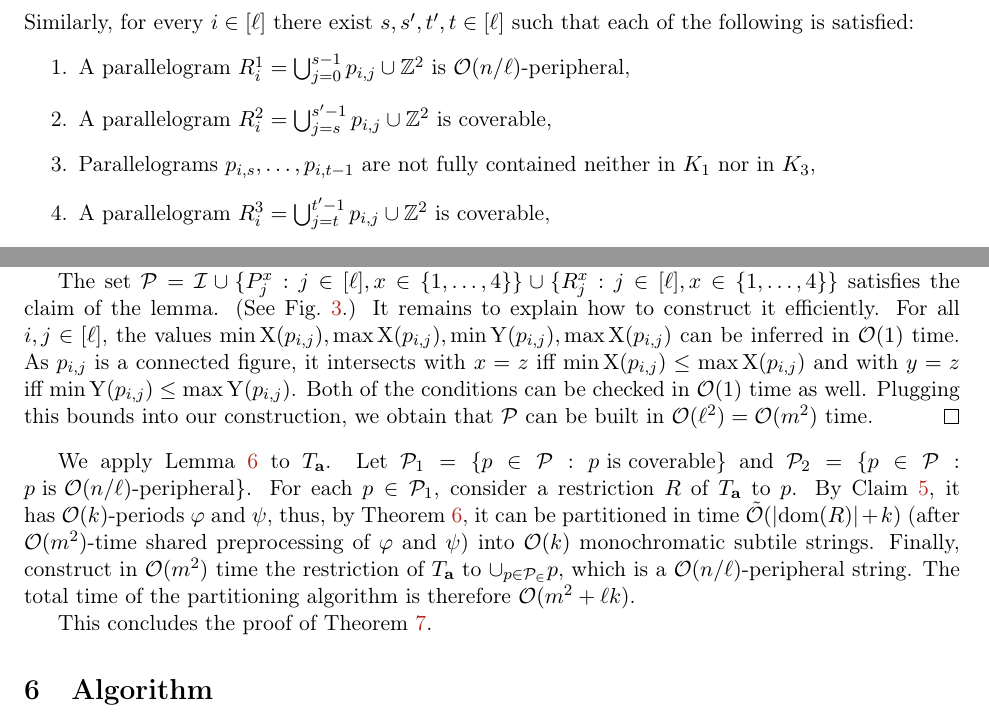
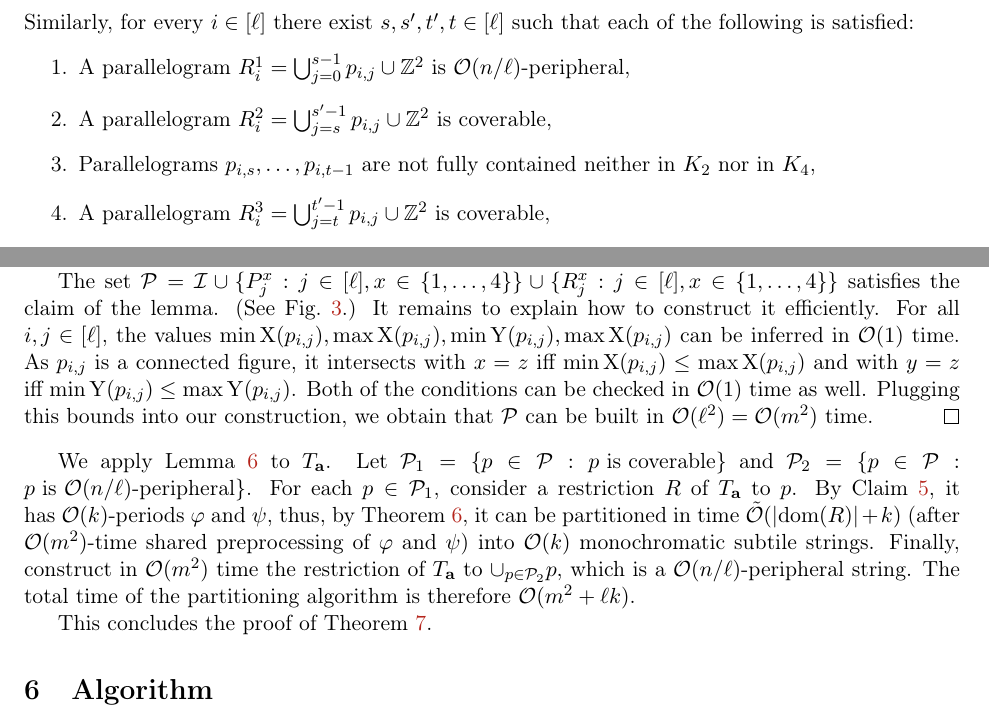
Before and after one commit to AGorkiewicz/2D-stuff, a LaTeX paper (main.tex): two parts of pages 20 and 21 of 32, joined at a grey line, cut so that both start at the same text. Compiled offline with pdfLaTeX.

Commit message:
typos and indexation errors

```diff
--- a/main.tex
+++ b/main.tex
@@ -1081,7 +1081,7 @@ By the definition of $\Ta$, there does not exist $u \in \Z^2 \cap K_1 \setminus
 \begin{enumerate}
 	\item A parallelogram $R_i^1 = \bigcup_{j=0}^{s-1} p_{i, j} \cup \Z^2$ is $\O(n/\ell)$-peripheral,
 	\item A parallelogram $R_i^2 = \bigcup_{j=s}^{s'-1} p_{i, j} \cup \Z^2$ is coverable,
-	\item Parallelograms $p_{i, s}, \dots, p_{i, t-1}$ are not fully contained neither in $K_1$ nor in $K_3$,
+	\item Parallelograms $p_{i, s}, \dots, p_{i, t-1}$ are not fully contained neither in $K_2$ nor in $K_4$,
 	\item A parallelogram $R_i^3 = \bigcup_{j=t}^{t'-1} p_{i, j} \cup \Z^2$ is coverable,
 	\item A parallelogram $R_i^4 = \bigcup_{j=t'}^{\ell} p_{i, j} \cup \Z^2$ is $\O(n/\ell)$-peripheral.
 \end{enumerate}
@@ -1095,12 +1095,12 @@ By the definition of $\Ta$, there does not exist $u \in \Z^2 \cap K_1 \setminus
 
 Note that there are $\O(\ell)$ parallelograms $P_j^x$ and $R_i^x$ for $i,j \in [\ell]$ and $x \in \set{1, \dots, 4}$ and that they cover all parallelograms $p_{i,j}$ but those that are not fully contained in any of the quarters, in other words, the parallelograms $p_{i, j}$ intersecting  at least one of the lines $x = z$ and $y = z$. Denote the set of such parallelograms by $\I$.
 
-By \cref{coverable} and \cref{peripheral}, for each parallelogram $p_{i,j} \in \I$ the set $p_{i,j} \cap Z^2$ is either coverable or $\O(n/\ell)$-peripheral. Furthermore, $\absolute{\I} = \O(\ell)$. Consider a set $U_x$ of intersections of grid lines different from $x=z$ with the line and a set $U_y$ of intersections of grid lines different from $y=z$. Every parallelogram in $\I$ contains $u \in U_x \cup U_y$, and every $u \in \Z^2$ can be contained in at most four parallelograms, implying the bound.
+By \cref{coverable} and \cref{peripheral}, for each parallelogram $p_{i,j} \in \I$ the set $p_{i,j} \cap \Z^2$ is either coverable or $\O(n/\ell)$-peripheral. Furthermore, $\absolute{\I} = \O(\ell)$. Consider a set $U_x$ of intersections of grid lines different from $x=z$ with the line and a set $U_y$ of intersections of grid lines different from $y=z$. Every parallelogram in $\I$ contains $u \in U_x \cup U_y$, and every $u \in \Z^2$ can be contained in at most four parallelograms, implying the bound.
 
 The set $\mathcal{P} = \I \cup \{P_j^x : j \in [\ell], x \in \{1, \dots, 4\}\} \cup \{R_j^x : j \in [\ell], x \in \{1, \dots, 4\}\}$ satisfies the claim of the lemma. (See \cref{figure:text_decomposition}.) It remains to explain how to construct it efficiently. For all $i,j \in [\ell]$, the values $\min \X(p_{i,j}), \max \X(p_{i,j}), \min \Y(p_{i,j}), \max \X(p_{i,j})$ can be inferred in $\O(1)$ time. As $p_{i,j}$ is a connected figure, it intersects with $x = z$ iff $\min \X(p_{i,j}) \le \max \X(p_{i,j})$ and with $y = z$ iff $\min \Y(p_{i,j}) \le \max \Y(p_{i,j})$. Both of the conditions can be checked in $\O(1)$ time as well. Plugging this bounds into our construction, we obtain that $\mathcal{P}$ can be built in $\O(\ell^2) = \O(m^2)$ time.
 \end{proof}
 
-We apply \cref{lm:parallelogram_merge} to $\Ta$. Let $\mathcal{P}_1 = \{p \in \mathcal{P} : p \text { is coverable}\}$ and $\mathcal{P}_2 = \{p \in \mathcal{P} : p \text { is }\O(n/\ell)\text{-peripheral}\}$. For each $p \in \mathcal{P}_1$, consider a restriction $R$ of $\Ta$ to $p$. By \Cref{coverable is periodic}, it has $\O(k)$-periods $\phi$ and $\psi$, thus, by \Cref{tile_decomposition}, it can be partitioned in time $\tO(\absolute{\d{R}} + k)$ (after $\O(m^2)$-time shared preprocessing of $\phi$ and $\psi$) into $\O(k)$ monochromatic subtile strings. Finally, construct in $\O(m^2)$ time the restriction of $\Ta$ to $\cup_{p \in \mathcal{P_2}} p$, which is a $\O(n / \ell)$-peripheral string. The total time of the partitioning algorithm is therefore $\O(m^2+\ell k)$.
+We apply \cref{lm:parallelogram_merge} to $\Ta$. Let $\mathcal{P}_1 = \{p \in \mathcal{P} : p \text { is coverable}\}$ and $\mathcal{P}_2 = \{p \in \mathcal{P} : p \text { is }\O(n/\ell)\text{-peripheral}\}$. For each $p \in \mathcal{P}_1$, consider a restriction $R$ of $\Ta$ to $p$. By \Cref{coverable is periodic}, it has $\O(k)$-periods $\phi$ and $\psi$, thus, by \Cref{tile_decomposition}, it can be partitioned in time $\tO(\absolute{\d{R}} + k)$ (after $\O(m^2)$-time shared preprocessing of $\phi$ and $\psi$) into $\O(k)$ monochromatic subtile strings. Finally, construct in $\O(m^2)$ time the restriction of $\Ta$ to $\cup_{p \in \mathcal{P}_2} p$, which is a $\O(n / \ell)$-peripheral string. The total time of the partitioning algorithm is therefore $\O(m^2+\ell k)$.
 
 This concludes the proof of \cref{text_decomposition}.
 
```
Also changed, not shown: drawings/draw.pdf (added), 1 other file.
